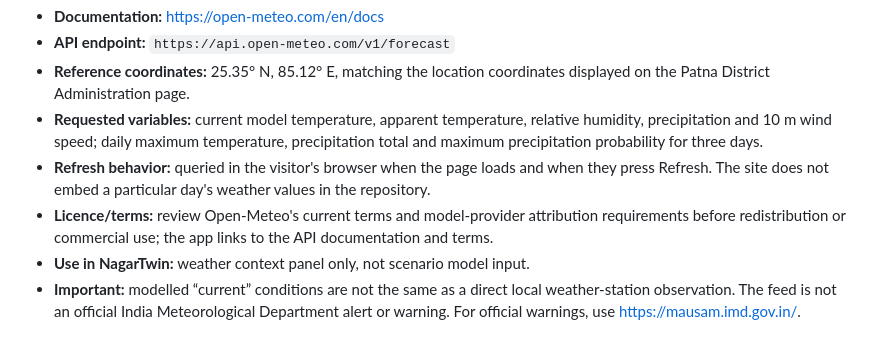
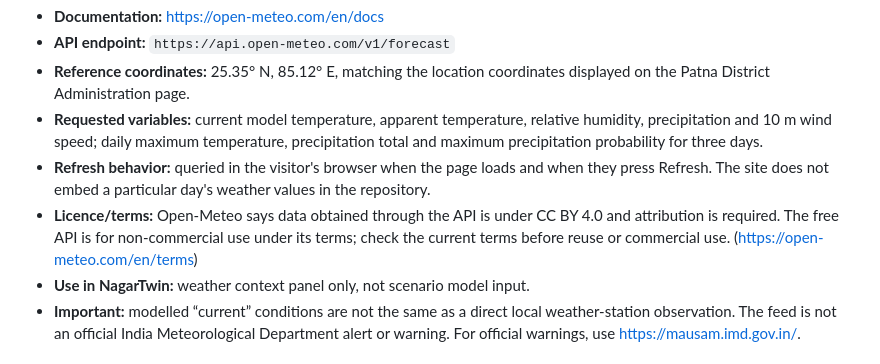
Before and after one commit to Piyush0059/Nagartwin, a Markdown page: DATA_SOURCES.md, the part around the change. GitHub-like rendering.

Commit message:
Document weather attribution terms

```diff
--- a/DATA_SOURCES.md
+++ b/DATA_SOURCES.md
@@ -37,7 +37,7 @@ NagarTwin deliberately separates externally sourced reference context from ficti
 - **Reference coordinates:** 25.35° N, 85.12° E, matching the location coordinates displayed on the Patna District Administration page.
 - **Requested variables:** current model temperature, apparent temperature, relative humidity, precipitation and 10 m wind speed; daily maximum temperature, precipitation total and maximum precipitation probability for three days.
 - **Refresh behavior:** queried in the visitor's browser when the page loads and when they press Refresh. The site does not embed a particular day's weather values in the repository.
-- **Licence/terms:** review Open-Meteo's current terms and model-provider attribution requirements before redistribution or commercial use; the app links to the API documentation and terms.
+- **Licence/terms:** Open-Meteo says data obtained through the API is under CC BY 4.0 and attribution is required. The free API is for non-commercial use under its terms; check the current terms before reuse or commercial use. (https://open-meteo.com/en/terms)
 - **Use in NagarTwin:** weather context panel only, not scenario model input.
 - **Important:** modelled “current” conditions are not the same as a direct local weather-station observation. The feed is not an official India Meteorological Department alert or warning. For official warnings, use https://mausam.imd.gov.in/.
 
```
